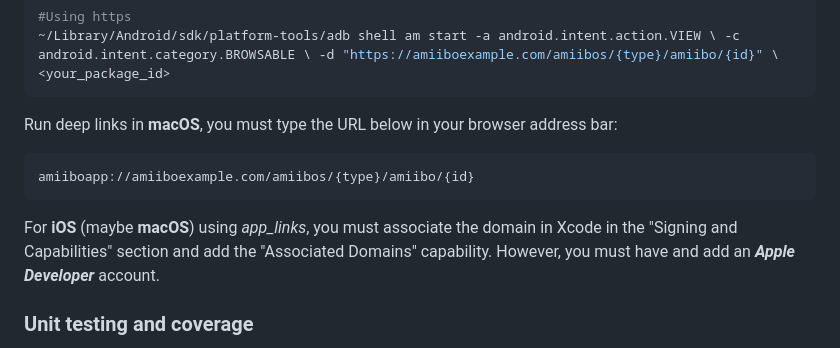
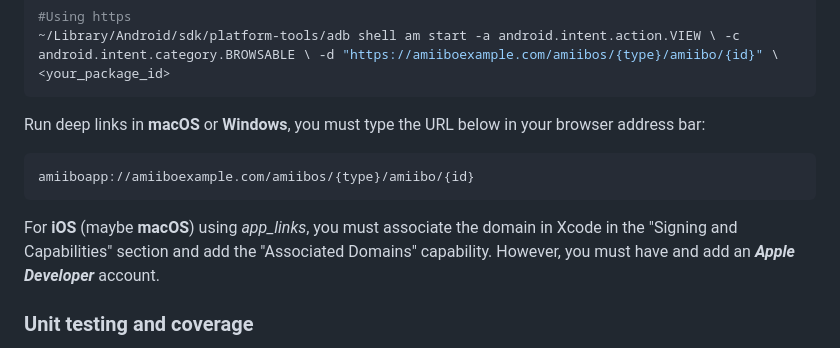
Before and after one commit to FabianVarela/flutter_amiibo_responsive, a Markdown page: README.md, the part around the change. Rendered like a GitHub page.

````diff
--- a/README.md
+++ b/README.md
@@ -37,13 +37,14 @@ Run deep links in **Android**, use the command below:
 ~/Library/Android/sdk/platform-tools/adb shell am start -a android.intent.action.VIEW \ -c android.intent.category.BROWSABLE \ -d "https://amiiboexample.com/amiibos/{type}/amiibo/{id}" \ <your_package_id>
 ```
 
-Run deep links in **macOS**, you must type the URL below in your browser address bar:
+Run deep links in **macOS** or **Windows**, you must type the URL below in your browser address bar:
 
 ```text
 amiiboapp://amiiboexample.com/amiibos/{type}/amiibo/{id}
 ```
 
-<font size="3">For **iOS** (maybe **macOS**) using *app_links*, you must associate the domain in Xcode in the "Signing and Capabilities"
+<font size="3">For **iOS** (maybe **macOS**) using *app_links*, you must associate the domain in Xcode in the "Signing
+and Capabilities"
 section and add the "Associated Domains" capability. However, you must have and add an ***Apple Developer***
 account.</font>
 
````
